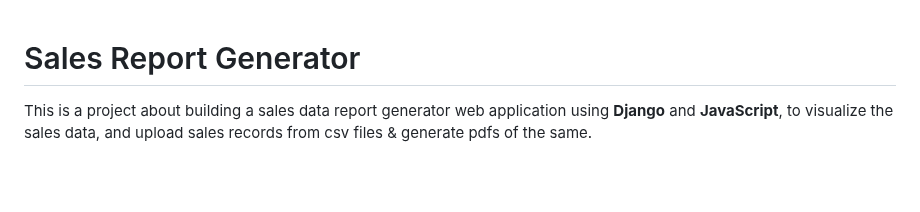
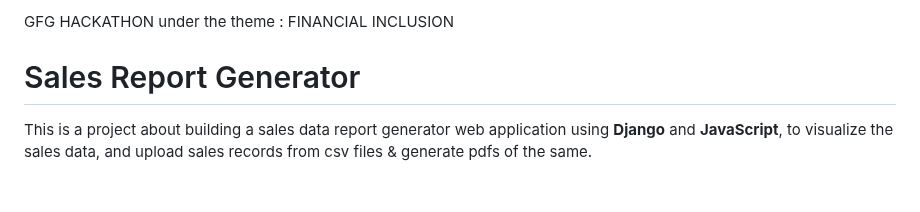
Before and after one commit to khushipy/sales_analysis, a Markdown page: README.md, the part around the change. GitHub-like rendering.

```diff
--- a/README.md
+++ b/README.md
@@ -1,3 +1,5 @@
+GFG HACKATHON under the theme : FINANCIAL INCLUSION
+
 # Sales Report Generator
 This is a project about building a sales data report generator web application using **Django** and **JavaScript**, to visualize the sales data, and upload sales records from csv files &amp; generate pdfs of the same.
 
```
